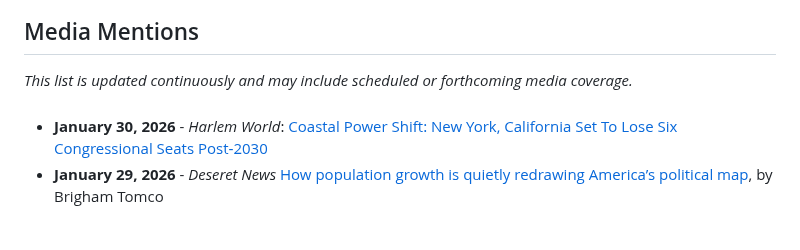
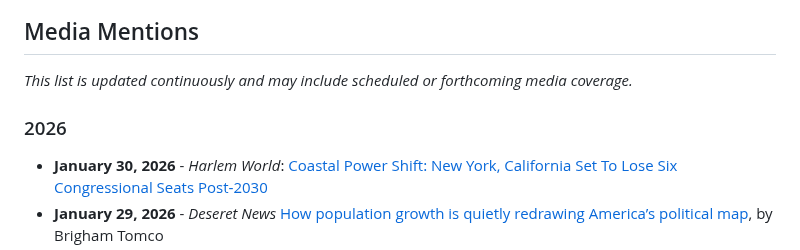
Before and after one commit to jcervas/jcervas.github.io, a Markdown page: media/index.md, the part around the change. Drawn GitHub-style; blank space fills up the shorter version.

```diff
--- a/media/index.md
+++ b/media/index.md
@@ -108,7 +108,7 @@ Jonathan Cervas was appointed by a New York court as special master to redraw th
 
 *This list is updated continuously and may include scheduled or forthcoming media coverage.*
 
-###
+### 2026
 
 -  **January 30, 2026** - *Harlem World*: [Coastal Power Shift: New York, California Set To Lose Six Congressional Seats Post‑2030](https://www.harlemworldmagazine.com/coastal-power-shift-new-york-california-set-to-lose-six-congressional-seats-post-2030/)
 -  **January 29, 2026** - *Deseret News* [How population growth is quietly redrawing America’s political map](https://www.deseret.com/politics/2026/01/29/census-bureau-population-data-shows-republican-states-gaining-electoral-college-votes-after-2030/), by Brigham Tomco
```
